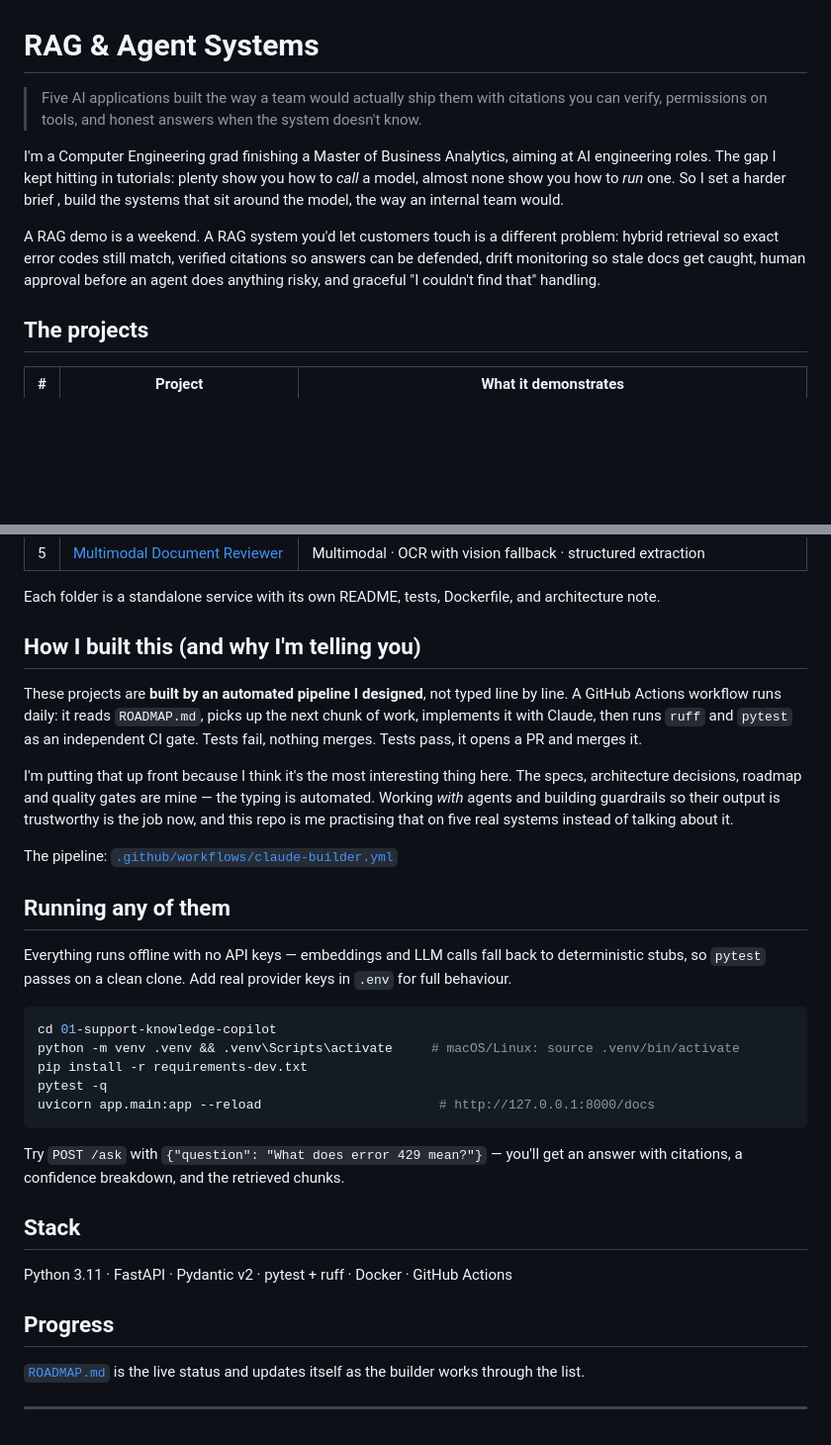
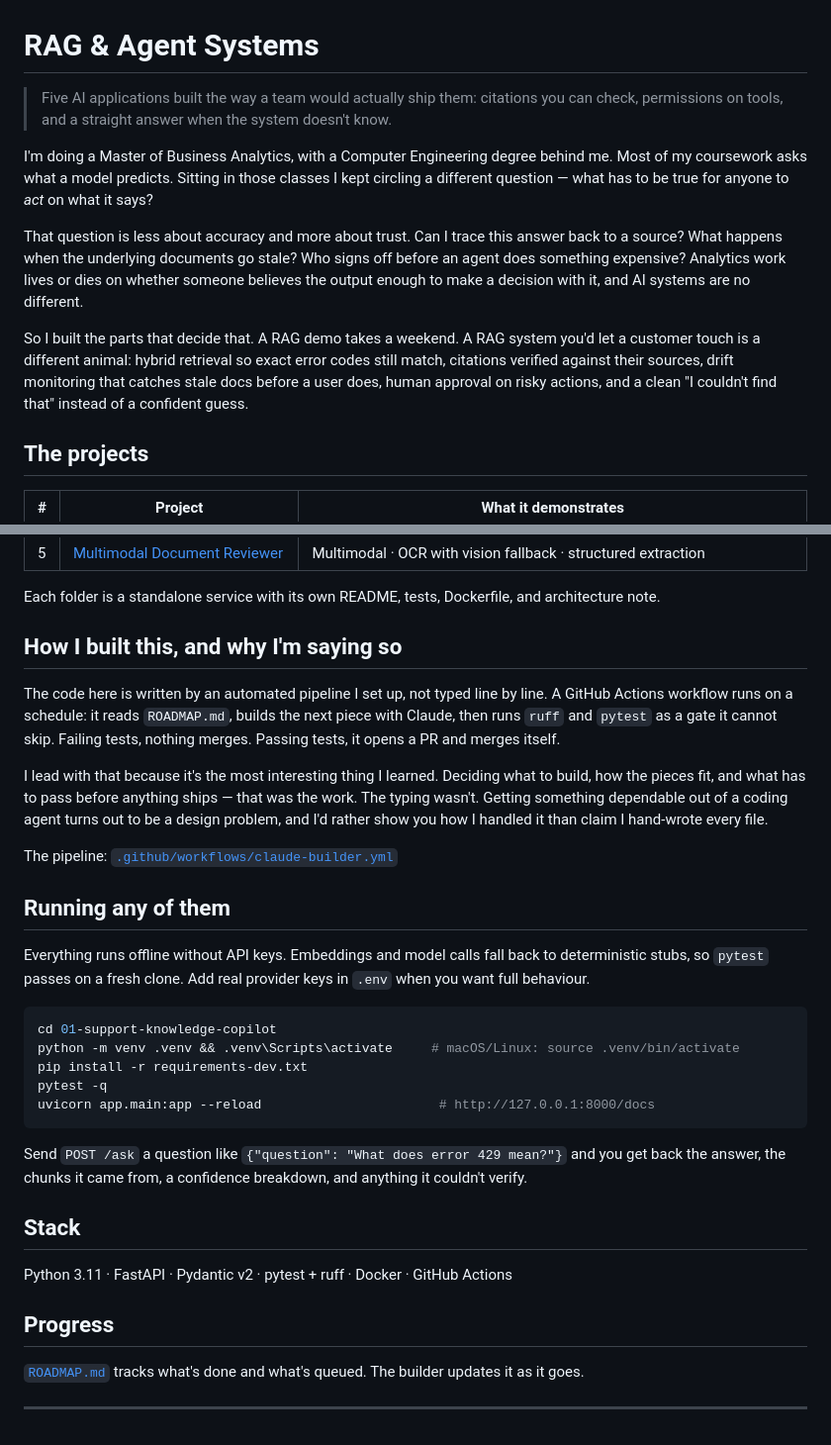
Before and after one commit to GauravWarke/rag-and-agent-systems, a Markdown page: README.md, 2 parts joined by grey strips. Shown at 99% size. GitHub-like rendering; blank space fills up the shorter version.

Commit message:
Revise README for clarity and conciseness

````diff
--- a/README.md
+++ b/README.md
@@ -1,10 +1,12 @@
 # RAG & Agent Systems
 
-> Five AI applications built the way a team would actually ship them with citations you can verify, permissions on tools, and honest answers when the system doesn't know.
+> Five AI applications built the way a team would actually ship them: citations you can check, permissions on tools, and a straight answer when the system doesn't know.
 
-I'm a Computer Engineering grad finishing a Master of Business Analytics, aiming at AI engineering roles. The gap I kept hitting in tutorials: plenty show you how to *call* a model, almost none show you how to *run* one. So I set a harder brief , build the systems that sit around the model, the way an internal team would.
+I'm doing a Master of Business Analytics, with a Computer Engineering degree behind me. Most of my coursework asks what a model predicts. Sitting in those classes I kept circling a different question — what has to be true for anyone to *act* on what it says?
 
-A RAG demo is a weekend. A RAG system you'd let customers touch is a different problem: hybrid retrieval so exact error codes still match, verified citations so answers can be defended, drift monitoring so stale docs get caught, human approval before an agent does anything risky, and graceful "I couldn't find that" handling.
+That question is less about accuracy and more about trust. Can I trace this answer back to a source? What happens when the underlying documents go stale? Who signs off before an agent does something expensive? Analytics work lives or dies on whether someone believes the output enough to make a decision with it, and AI systems are no different.
+
+So I built the parts that decide that. A RAG demo takes a weekend. A RAG system you'd let a customer touch is a different animal: hybrid retrieval so exact error codes still match, citations verified against their sources, drift monitoring that catches stale docs before a user does, human approval on risky actions, and a clean "I couldn't find that" instead of a confident guess.
 
 ## The projects
 
@@ -18,17 +20,17 @@ A RAG demo is a weekend. A RAG system you'd let customers touch is a different p
 
 Each folder is a standalone service with its own README, tests, Dockerfile, and architecture note.
 
-## How I built this (and why I'm telling you)
+## How I built this, and why I'm saying so
 
-These projects are **built by an automated pipeline I designed**, not typed line by line. A GitHub Actions workflow runs daily: it reads `ROADMAP.md`, picks up the next chunk of work, implements it with Claude, then runs `ruff` and `pytest` as an independent CI gate. Tests fail, nothing merges. Tests pass, it opens a PR and merges it.
+The code here is written by an automated pipeline I set up, not typed line by line. A GitHub Actions workflow runs on a schedule: it reads `ROADMAP.md`, builds the next piece with Claude, then runs `ruff` and `pytest` as a gate it cannot skip. Failing tests, nothing merges. Passing tests, it opens a PR and merges itself.
 
-I'm putting that up front because I think it's the most interesting thing here. The specs, architecture decisions, roadmap and quality gates are mine — the typing is automated. Working *with* agents and building guardrails so their output is trustworthy is the job now, and this repo is me practising that on five real systems instead of talking about it.
+I lead with that because it's the most interesting thing I learned. Deciding what to build, how the pieces fit, and what has to pass before anything ships — that was the work. The typing wasn't. Getting something dependable out of a coding agent turns out to be a design problem, and I'd rather show you how I handled it than claim I hand-wrote every file.
 
 The pipeline: [`.github/workflows/claude-builder.yml`](./.github/workflows/claude-builder.yml)
 
 ## Running any of them
 
-Everything runs offline with no API keys — embeddings and LLM calls fall back to deterministic stubs, so `pytest` passes on a clean clone. Add real provider keys in `.env` for full behaviour.
+Everything runs offline without API keys. Embeddings and model calls fall back to deterministic stubs, so `pytest` passes on a fresh clone. Add real provider keys in `.env` when you want full behaviour.
 
 ```bash
 cd 01-support-knowledge-copilot
@@ -38,7 +40,7 @@ pytest -q
 uvicorn app.main:app --reload                       # http://127.0.0.1:8000/docs
 ```
 
-Try `POST /ask` with `{"question": "What does error 429 mean?"}` — you'll get an answer with citations, a confidence breakdown, and the retrieved chunks.
+Send `POST /ask` a question like `{"question": "What does error 429 mean?"}` and you get back the answer, the chunks it came from, a confidence breakdown, and anything it couldn't verify.
 
 ## Stack
 
@@ -46,6 +48,6 @@ Python 3.11 · FastAPI · Pydantic v2 · pytest + ruff · Docker · GitHub Actio
 
 ## Progress
 
-[`ROADMAP.md`](./ROADMAP.md) is the live status and updates itself as the builder works through the list.
+[`ROADMAP.md`](./ROADMAP.md) tracks what's done and what's queued. The builder updates it as it goes.
 
 ---
````
